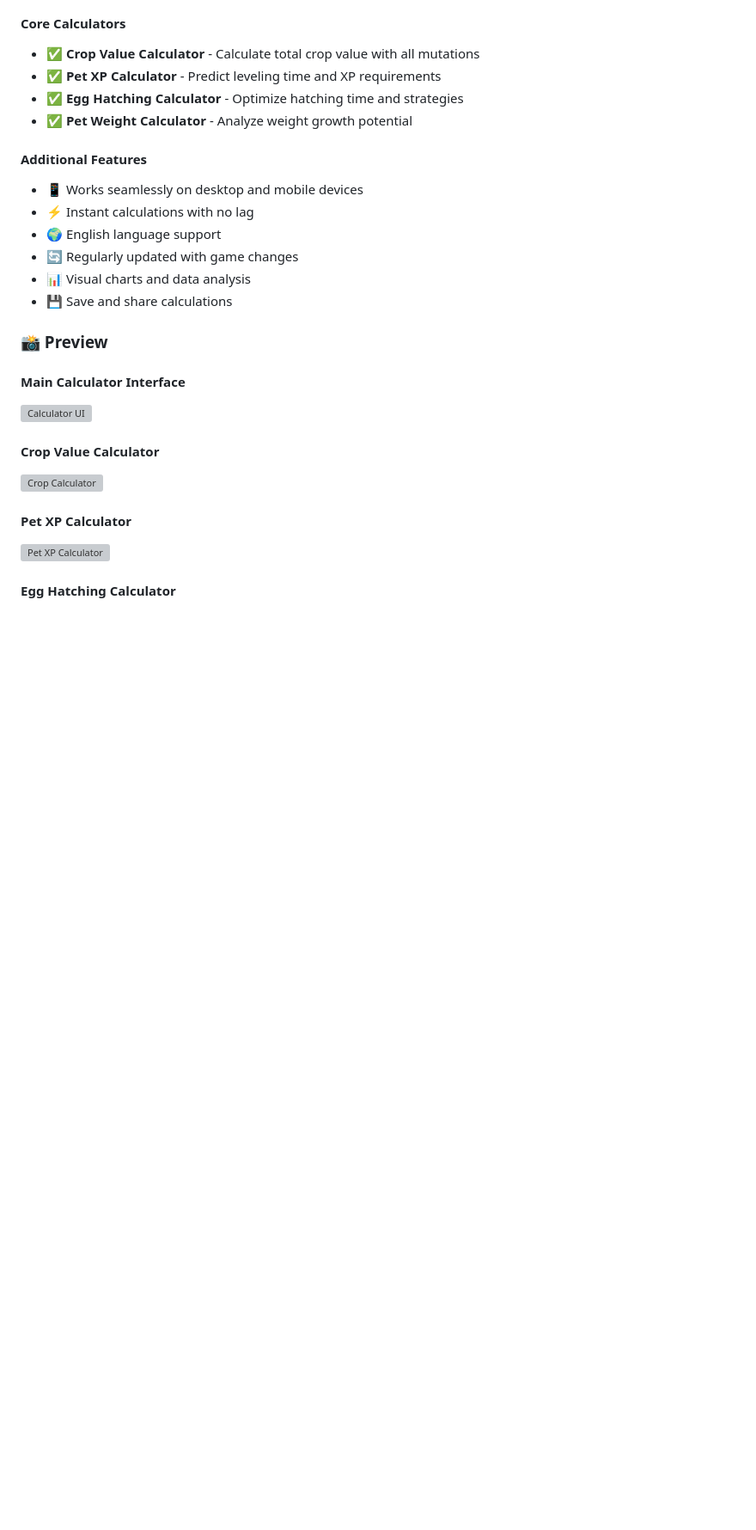
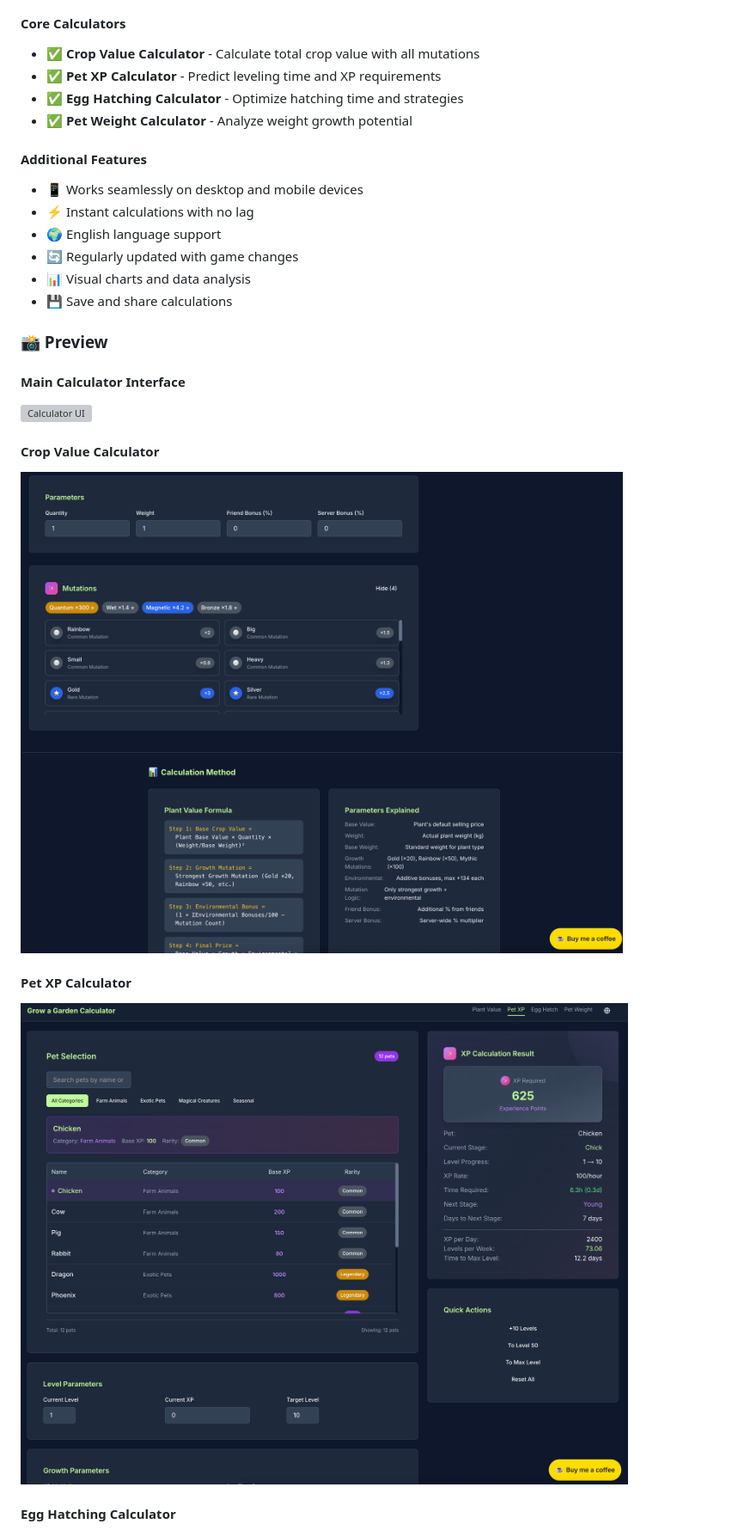
Before and after one commit to usmanyounasdigital/Growagardencalculator.tech, a Markdown page: README.md, the part around one of its changes. Shown at 86% size. Drawn GitHub-style; pictures changed too: assets/2.png (added), assets/3.png (added); blank space fills up the shorter version; grey boxes are pictures that could not be loaded.

```diff
--- a/README.md
+++ b/README.md
@@ -41,8 +43,8 @@ It's 100% free, mobile-friendly, and requires no sign-up.
 
 #### Crop Value Calculator
-![Crop Calculator](assets/crop-calculator.png)
+![Crop Calculator](assets/2.png)
 
 #### Pet XP Calculator
-![Pet XP Calculator](assets/pet-xp-calculator.png)
+![Pet XP Calculator](assets/3.png)
 
 #### Egg Hatching Calculator
```
Also changed, not shown: other parts of README.md (+55 -20 lines), SEO-GUIDE.md (added, +136 -0 lines), assets/4.png (added), 5 other files.
